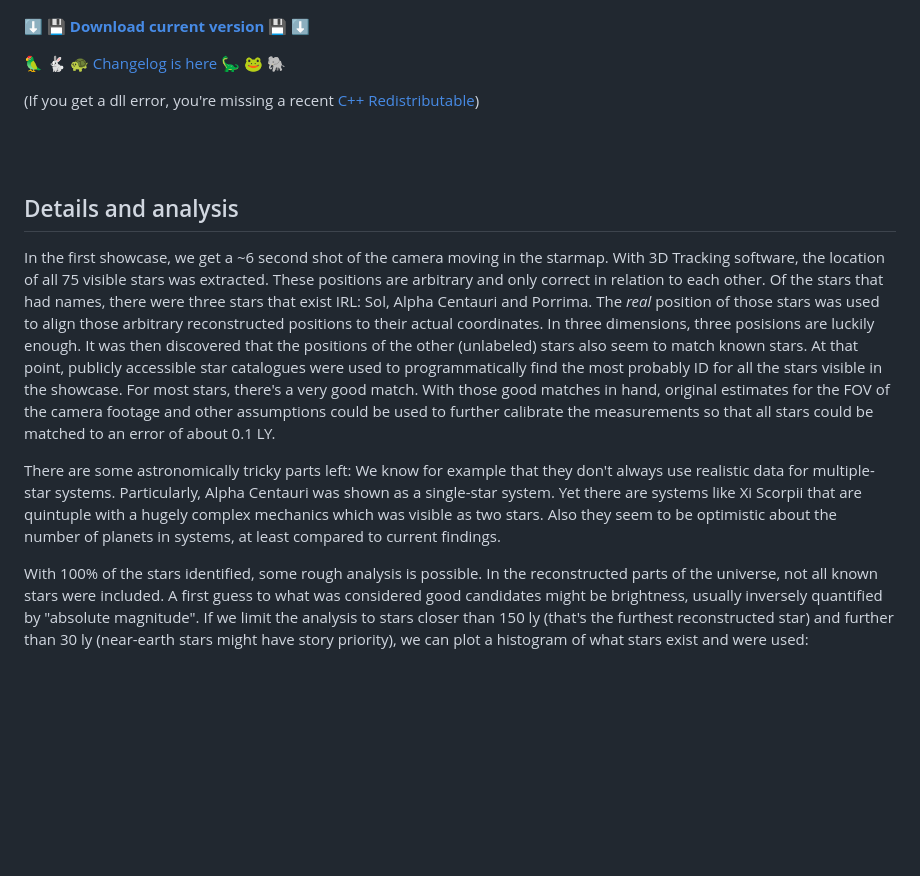
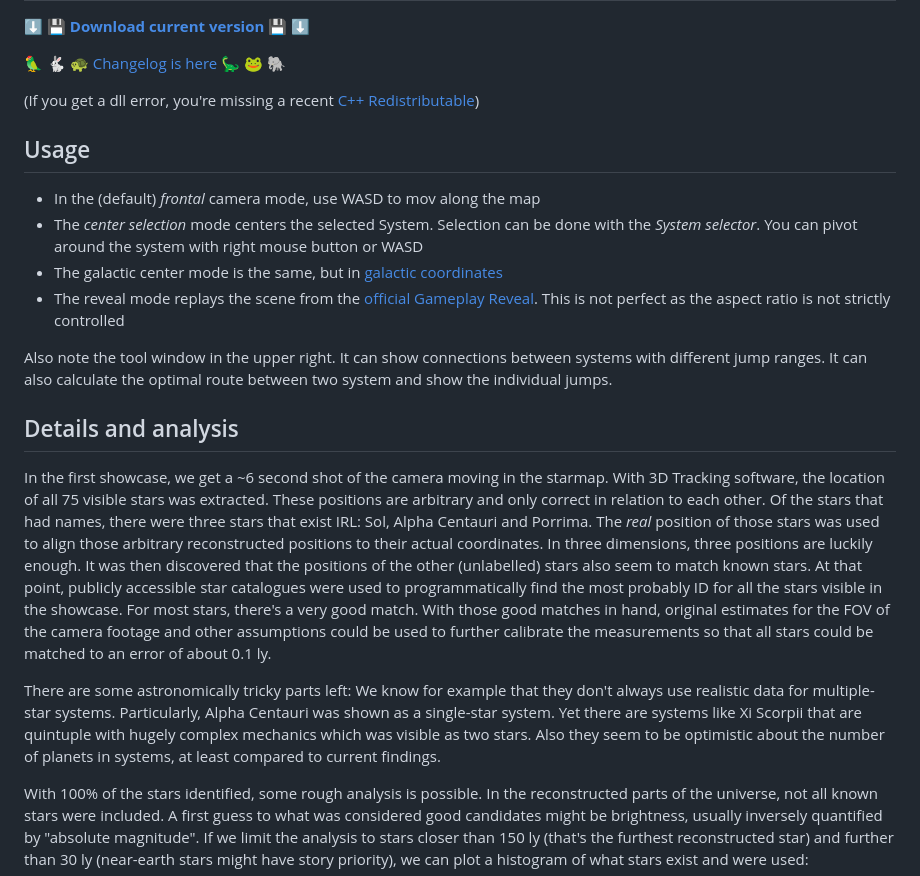
Before and after one commit to s9w/starfield-navigator, a Markdown page: readme.md, the part around one of its changes. Rendered like a GitHub page; blank space fills up the shorter version.

```diff
--- a/readme.md
+++ b/readme.md
@@ -15,12 +15,18 @@ In the [Launch Date Announcement](https://www.youtube.com/watch?v=raWbElTCea8) o
 
 (If you get a dll error, you're missing a recent [C++ Redistributable](https://aka.ms/vs/17/release/vc_redist.x64.exe))
 
-<br/><br/>
+## Usage
+- In the (default) *frontal* camera mode, use WASD to mov along the map
+- The *center selection* mode centers the selected System. Selection can be done with the *System selector*. You can pivot around the system with right mouse button or WASD
+- The galactic center mode is the same, but in [galactic coordinates](https://en.wikipedia.org/wiki/Galactic_coordinate_system)
+- The reveal mode replays the scene from the [official Gameplay Reveal](https://youtu.be/zmb2FJGvnAw?t=810). This is not perfect as the aspect ratio is not strictly controlled
+
+Also note the tool window in the upper right. It can show connections between systems with different jump ranges. It can also calculate the optimal route between two system and show the individual jumps.
 
 ## Details and analysis
-In the first showcase, we get a ~6 second shot of the camera moving in the starmap. With 3D Tracking software, the location of all 75 visible stars was extracted. These positions are arbitrary and only correct in relation to each other. Of the stars that had names, there were three stars that exist IRL: Sol, Alpha Centauri and Porrima. The *real* position of those stars was used to align those arbitrary reconstructed positions to their actual coordinates. In three dimensions, three posisions are luckily enough. It was then discovered that the positions of the other (unlabeled) stars also seem to match known stars. At that point, publicly accessible star catalogues were used to programmatically find the most probably ID for all the stars visible in the showcase. For most stars, there's a very good match. With those good matches in hand, original estimates for the FOV of the camera footage and other assumptions could be used to further calibrate the measurements so that all stars could be matched to an error of about 0.1 LY.
+In the first showcase, we get a ~6 second shot of the camera moving in the starmap. With 3D Tracking software, the location of all 75 visible stars was extracted. These positions are arbitrary and only correct in relation to each other. Of the stars that had names, there were three stars that exist IRL: Sol, Alpha Centauri and Porrima. The *real* position of those stars was used to align those arbitrary reconstructed positions to their actual coordinates. In three dimensions, three positions are luckily enough. It was then discovered that the positions of the other (unlabelled) stars also seem to match known stars. At that point, publicly accessible star catalogues were used to programmatically find the most probably ID for all the stars visible in the showcase. For most stars, there's a very good match. With those good matches in hand, original estimates for the FOV of the camera footage and other assumptions could be used to further calibrate the measurements so that all stars could be matched to an error of about 0.1 ly.
 
-There are some astronomically tricky parts left: We know for example that they don't always use realistic data for multiple-star systems. Particularly, Alpha Centauri was shown as a single-star system. Yet there are systems like Xi Scorpii that are quintuple with a hugely complex mechanics which was visible as two stars. Also they seem to be optimistic about the number of planets in systems, at least compared to current findings.
+There are some astronomically tricky parts left: We know for example that they don't always use realistic data for multiple-star systems. Particularly, Alpha Centauri was shown as a single-star system. Yet there are systems like Xi Scorpii that are quintuple with hugely complex mechanics which was visible as two stars. Also they seem to be optimistic about the number of planets in systems, at least compared to current findings.
 
 With 100% of the stars identified, some rough analysis is possible. In the reconstructed parts of the universe, not all known stars were included. A first guess to what was considered good candidates might be brightness, usually inversely quantified by "absolute magnitude". If we limit the analysis to stars closer than 150 ly (that's the furthest reconstructed star) and further than 30 ly (near-earth stars might have story priority), we can plot a histogram of what stars exist and were used:
 
```
Also changed, not shown: other parts of readme.md (+1 -1 lines).
